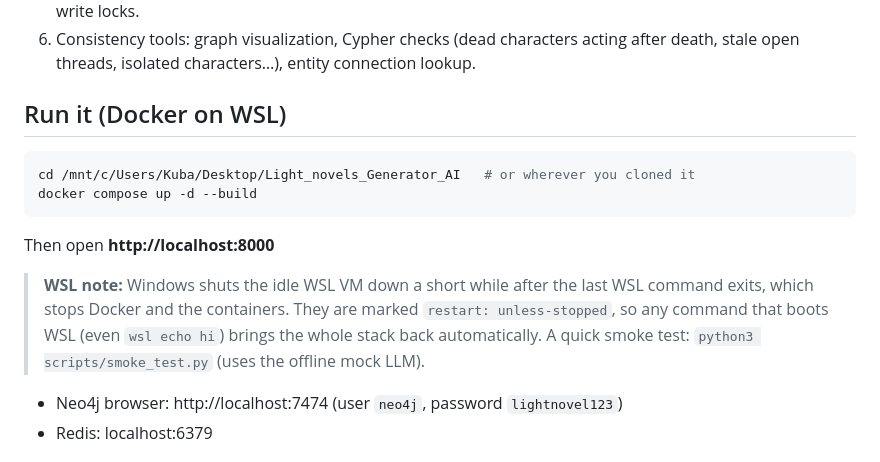
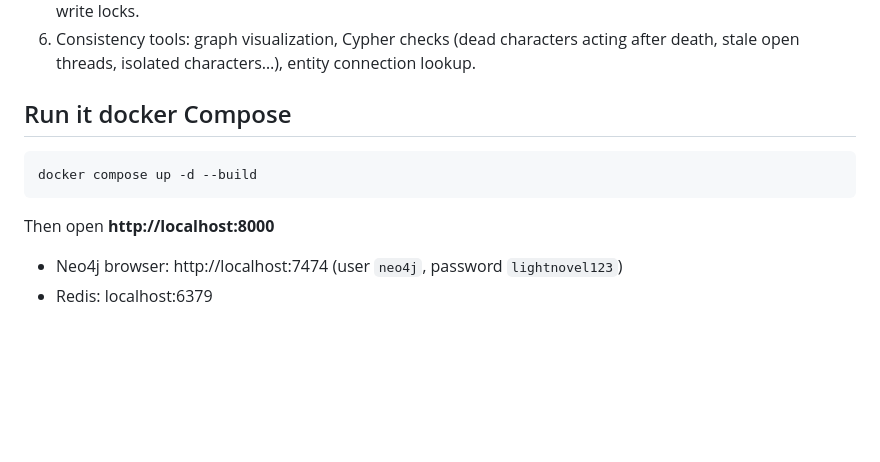
Before and after one commit to SecCodeSmith/Light-Novel-Generator-AI, a Markdown page: README.md, the part around the change. Drawn GitHub-style; blank space fills up the shorter version.

Commit message:
Update README to clarify Docker Compose usage and remove WSL notes

````diff
--- a/README.md
+++ b/README.md
@@ -23,20 +23,13 @@ component).
 6. Consistency tools: graph visualization, Cypher checks (dead characters acting
    after death, stale open threads, isolated characters…), entity connection lookup.
 
-## Run it (Docker on WSL)
+## Run it docker Compose
 
 ```bash
-cd /mnt/c/Users/Kuba/Desktop/Light_novels_Generator_AI   # or wherever you cloned it
 docker compose up -d --build
 ```
 
 Then open **http://localhost:8000**
-
-> **WSL note:** Windows shuts the idle WSL VM down a short while after the last WSL
-> command exits, which stops Docker and the containers. They are marked
-> `restart: unless-stopped`, so any command that boots WSL (even `wsl echo hi`)
-> brings the whole stack back automatically. A quick smoke test:
-> `python3 scripts/smoke_test.py` (uses the offline mock LLM).
 
 - Neo4j browser: http://localhost:7474 (user `neo4j`, password `lightnovel123`)
 - Redis: localhost:6379
````
